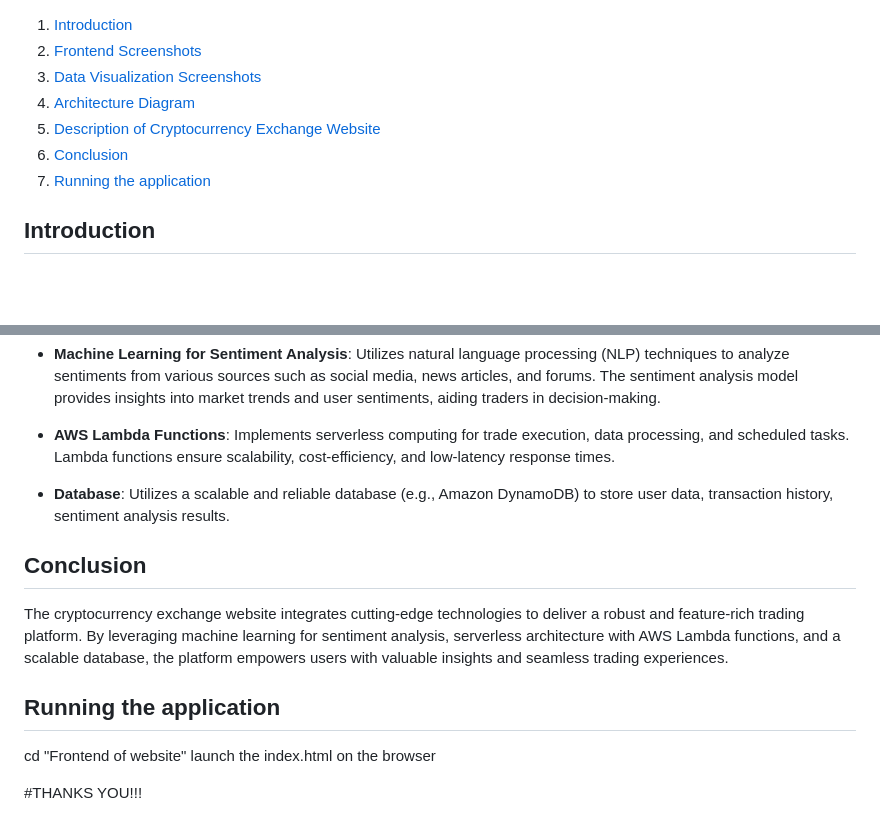
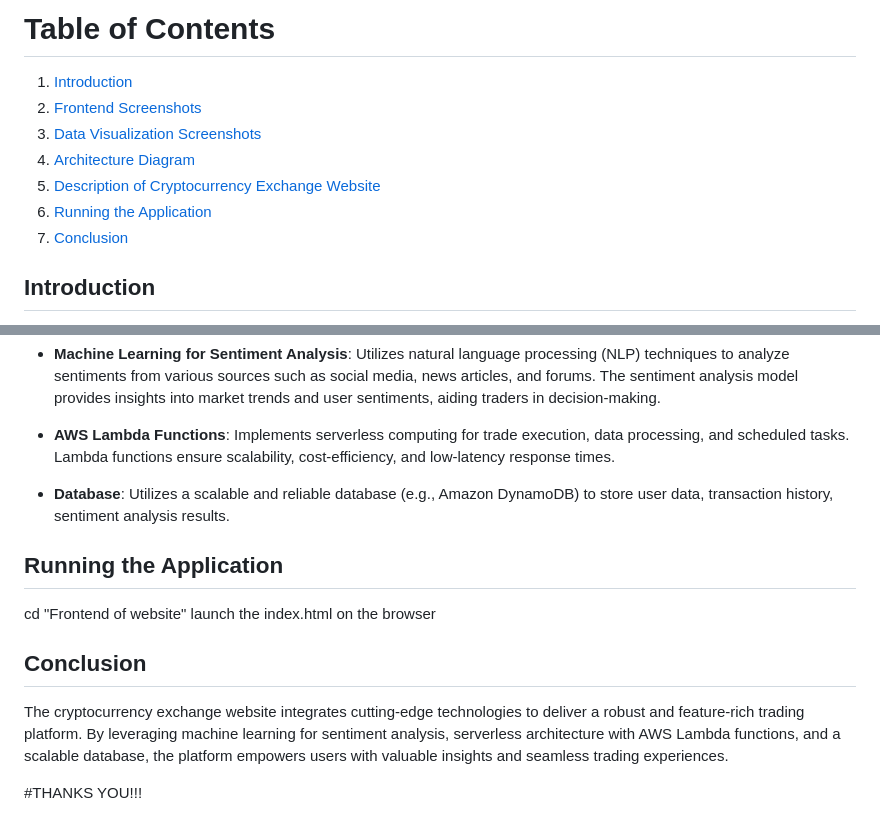
Before and after one commit to 1stjavawizard/visualcrypto, a Markdown page: README.md, 2 parts joined by grey strips. Drawn GitHub-style; blank space fills up the shorter version.

Commit message:
Update README.md
changing the table of contents in the readme.md file

```diff
--- a/README.md
+++ b/README.md
@@ -1,10 +1,13 @@
+# Table of Contents
+
 1. [Introduction](#introduction)
 2. [Frontend Screenshots](#frontend-screenshots)
 3. [Data Visualization Screenshots](#data-visualization-screenshots)
 4. [Architecture Diagram](#architecture-diagram)
 5. [Description of Cryptocurrency Exchange Website](#description-of-cryptocurrency-exchange-website)
-6. [Conclusion](#conclusion)
-7. [Running the application ](#application)
+6. [Running the Application](#running-the-application)
+7. [Conclusion](#conclusion)
+
 
 ## Introduction
 
@@ -47,11 +50,15 @@ The cryptocurrency exchange website is designed to provide users with a seamless
 
 - **Database**: Utilizes a scalable and reliable database (e.g., Amazon DynamoDB) to store user data, transaction history, sentiment analysis results.
 
+
+## Running the Application
+cd "Frontend of website"
+launch the index.html on the browser
+
+
 ## Conclusion
 The cryptocurrency exchange website integrates cutting-edge technologies to deliver a robust and feature-rich trading platform. By leveraging machine learning for sentiment analysis, serverless architecture with AWS Lambda functions, and a scalable database, the platform empowers users with valuable insights and seamless trading experiences.
 
-## Running the application
-cd "Frontend of website"
-launch the index.html on the browser
+
 
 #THANKS YOU!!!
```
